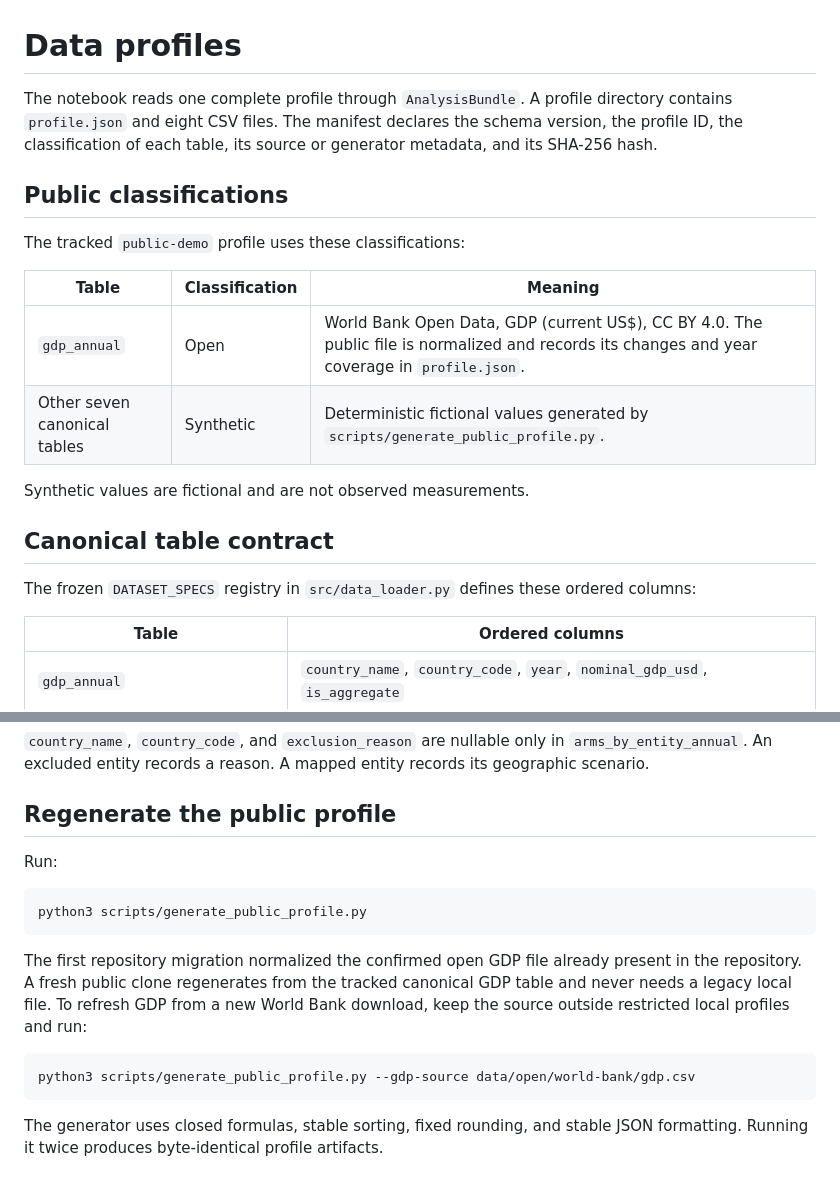
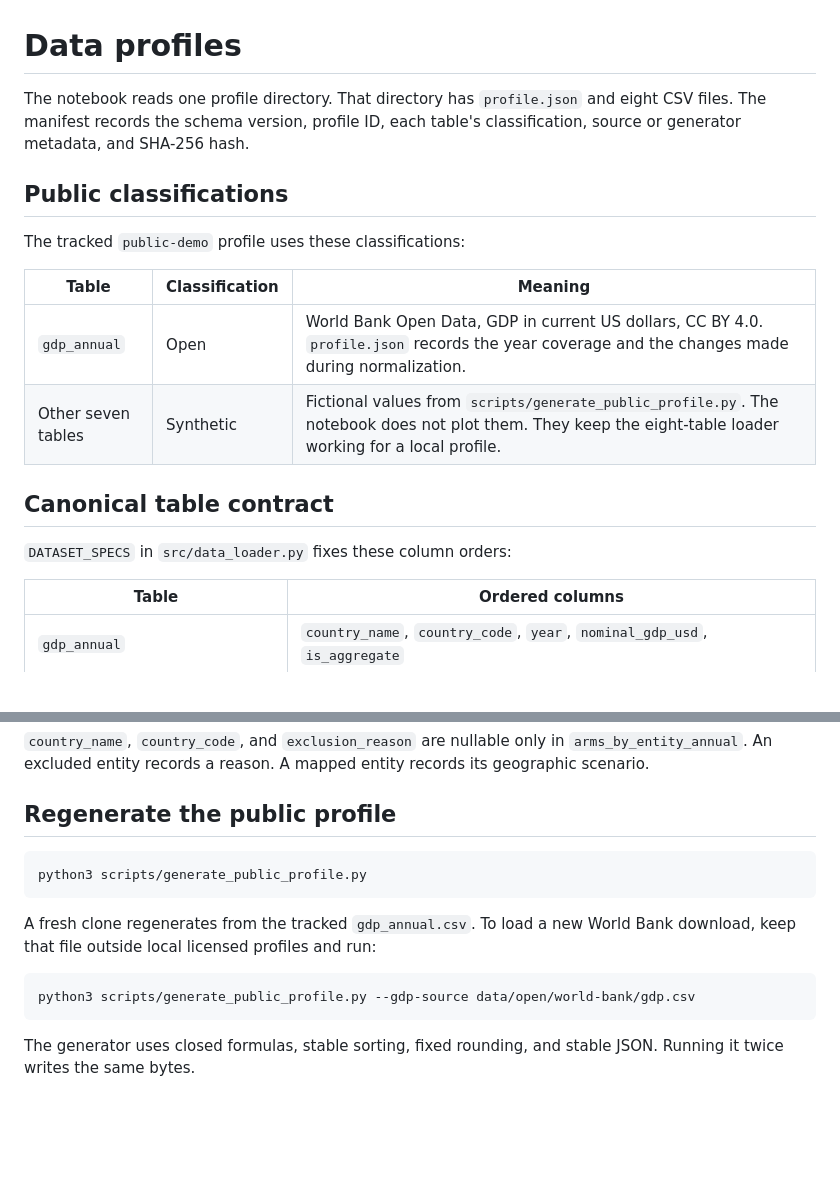
Before and after one commit to freechie/global-economic-impact-analysis, a Markdown page: data/README.md, 2 parts joined by grey strips. GitHub-like rendering; blank space fills up the shorter version.

````diff
--- a/data/README.md
+++ b/data/README.md
@@ -1,6 +1,6 @@
 # Data profiles
 
-The notebook reads one complete profile through `AnalysisBundle`. A profile directory contains `profile.json` and eight CSV files. The manifest declares the schema version, the profile ID, the classification of each table, its source or generator metadata, and its SHA-256 hash.
+The notebook reads one profile directory. That directory has `profile.json` and eight CSV files. The manifest records the schema version, profile ID, each table's classification, source or generator metadata, and SHA-256 hash.
 
 ## Public classifications
 
@@ -8,14 +8,12 @@ The tracked `public-demo` profile uses these classifications:
 
 | Table | Classification | Meaning |
 | --- | --- | --- |
-| `gdp_annual` | Open | World Bank Open Data, GDP (current US$), CC BY 4.0. The public file is normalized and records its changes and year coverage in `profile.json`. |
-| Other seven canonical tables | Synthetic | Deterministic fictional values generated by `scripts/generate_public_profile.py`. |
-
-Synthetic values are fictional and are not observed measurements.
+| `gdp_annual` | Open | World Bank Open Data, GDP in current US dollars, CC BY 4.0. `profile.json` records the year coverage and the changes made during normalization. |
+| Other seven tables | Synthetic | Fictional values from `scripts/generate_public_profile.py`. The notebook does not plot them. They keep the eight-table loader working for a local profile. |
 
 ## Canonical table contract
 
-The frozen `DATASET_SPECS` registry in `src/data_loader.py` defines these ordered columns:
+`DATASET_SPECS` in `src/data_loader.py` fixes these column orders:
 
 | Table | Ordered columns |
 | --- | --- |
@@ -32,16 +30,14 @@ The frozen `DATASET_SPECS` registry in `src/data_loader.py` defines these ordere
 
 ## Regenerate the public profile
 
-Run:
-
 ```bash
 python3 scripts/generate_public_profile.py
 ```
 
-The first repository migration normalized the confirmed open GDP file already present in the repository. A fresh public clone regenerates from the tracked canonical GDP table and never needs a legacy local file. To refresh GDP from a new World Bank download, keep the source outside restricted local profiles and run:
+A fresh clone regenerates from the tracked `gdp_annual.csv`. To load a new World Bank download, keep that file outside local licensed profiles and run:
 
 ```bash
 python3 scripts/generate_public_profile.py --gdp-source data/open/world-bank/gdp.csv
 ```
 
-The generator uses closed formulas, stable sorting, fixed rounding, and stable JSON formatting. Running it twice produces byte-identical profile artifacts.
+The generator uses closed formulas, stable sorting, fixed rounding, and stable JSON. Running it twice writes the same bytes.
````
Also changed, not shown: README.md (+15 -45 lines), docs/previews/gdp-arima-backtest.png (added), docs/previews/selected-gdp-trajectories.png, docs/previews/synthetic-aircraft-orders.png (deleted), docs/previews/world-gdp-trend.png, 9 other files.
